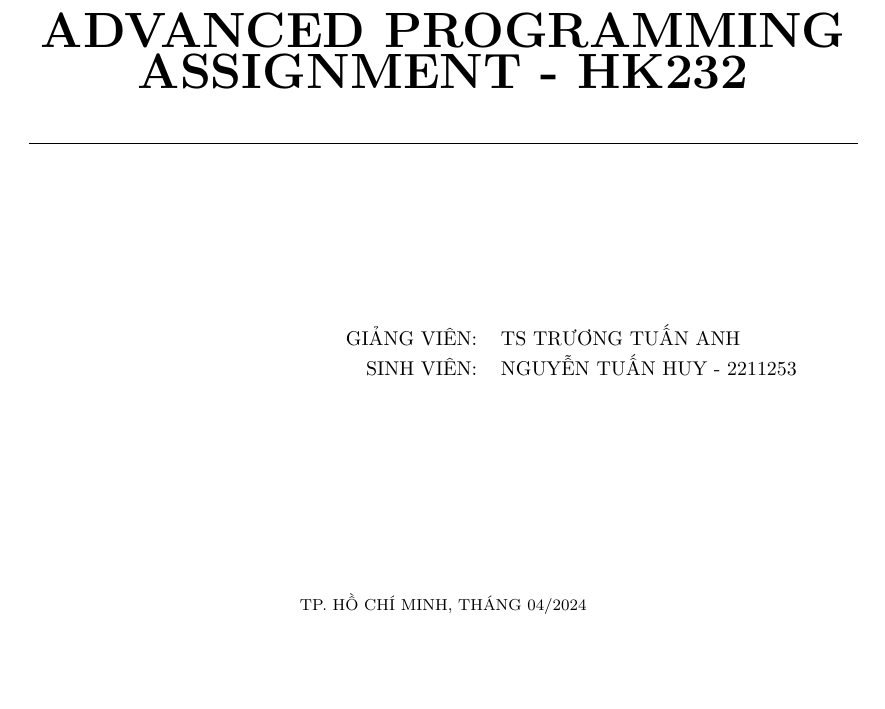
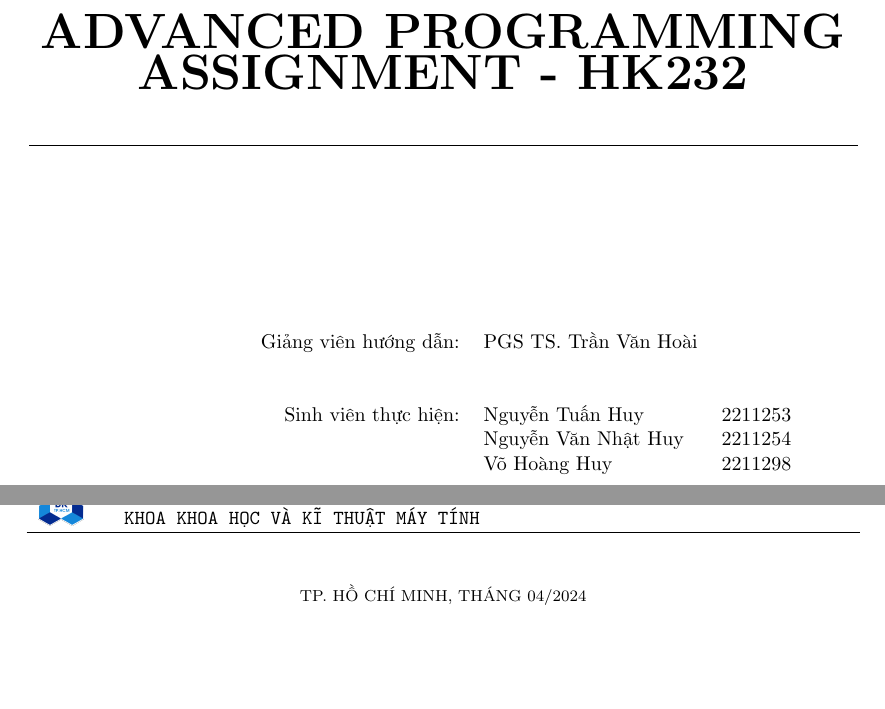
Before and after one commit to huynguyentuank22/Template_Latex_HCMUT, a LaTeX document (main.tex): part of page 1 of 4 before the commit and two parts of pages 1 and 2 of 5 after it, the two joined at a grey line, cut so that both start at the same text, the shorter picture padded with empty space. Compiled offline with pdfLaTeX.

Commit message:
Update main.tex

```diff
--- a/main.tex
+++ b/main.tex
@@ -40,10 +40,14 @@ KHOA KHOA HỌC VÀ KĨ THUẬT MÁY TÍNH
 \vspace{2.5cm}
 
 \begin{table}[h]
-\begin{tabular}{rrl}
-\hspace{5 cm} & GIẢNG VIÊN: & TS TRƯƠNG TUẤN ANH\\
-& SINH VIÊN: & NGUYỄN TUẤN HUY - 2211253 \\
-\end{tabular}
+	\begin{tabular}{rrlr}
+		\hspace{3.5 cm} & Giảng viên hướng dẫn: & PGS TS. Trần Văn Hoài      \\
+		\\
+		\\
+			            & Sinh viên thực hiện: & Nguyễn Tuấn Huy & 2211253 \\
+                        &                      & Nguyễn Văn Nhật Huy & 2211254 \\
+                        &                      & Võ Hoàng Huy & 2211298 \\
+	\end{tabular}
 \end{table}
 
 \vspace{3cm}
```
Also changed, not shown: main.tex (2 more changed lines).
